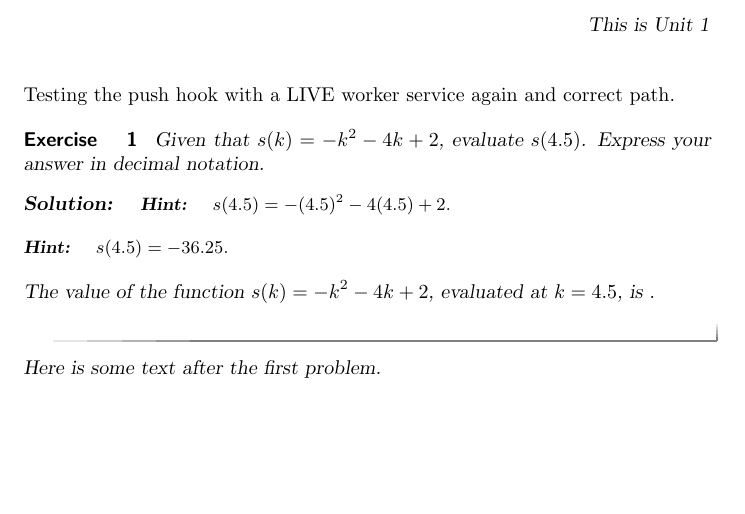
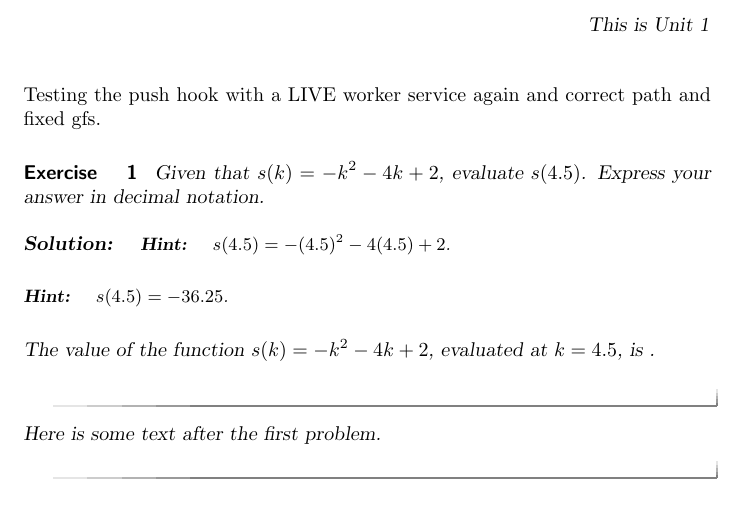
Before and after one commit to yaoxiangquan/git-pull-test, a LaTeX document (unit1.tex): part of the page before the commit and part of page 1 of 2 after it, cut so that both start at the same text, the shorter picture padded with empty space. Compiled offline with pdfLaTeX.

Commit message:
Testing push

```diff
--- a/unit1.tex
+++ b/unit1.tex
@@ -11,7 +11,7 @@
 
 %\youtube{http://www.youtube.com/watch?v=GVlMFJ5TTmg}
 
-Testing the push hook with a LIVE worker service again and correct path.
+Testing the push hook with a LIVE worker service again and correct path and fixed gfs.
 
 \begin{exercise}
 Given that $s(k)=-k^2-4 k+2$, evaluate $s(4.5)$. Express your answer in decimal notation.
```
